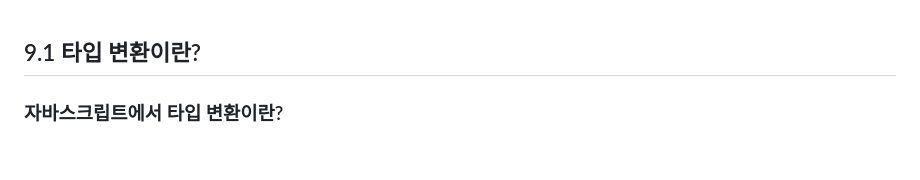
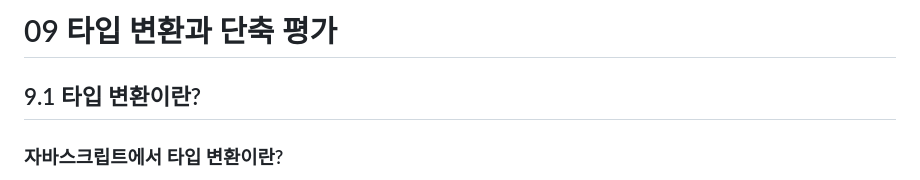
Before and after one commit to wlals4264/Deep-Dive-Study, a Markdown page: 09_타입 변환과 단축 평가.md, the part around the change. Rendered like a GitHub page; blank space fills up the shorter version.

Commit message:
Update 09_타입 변환과 단축 평가.md
제목 추가

```diff
--- a/09_타입 변환과 단축 평가.md
+++ b/09_타입 변환과 단축 평가.md
@@ -1,3 +1,5 @@
+# 09 타입 변환과 단축 평가
+
 ## 9.1 타입 변환이란?
 
 ### 자바스크립트에서 타입 변환이란?
```
